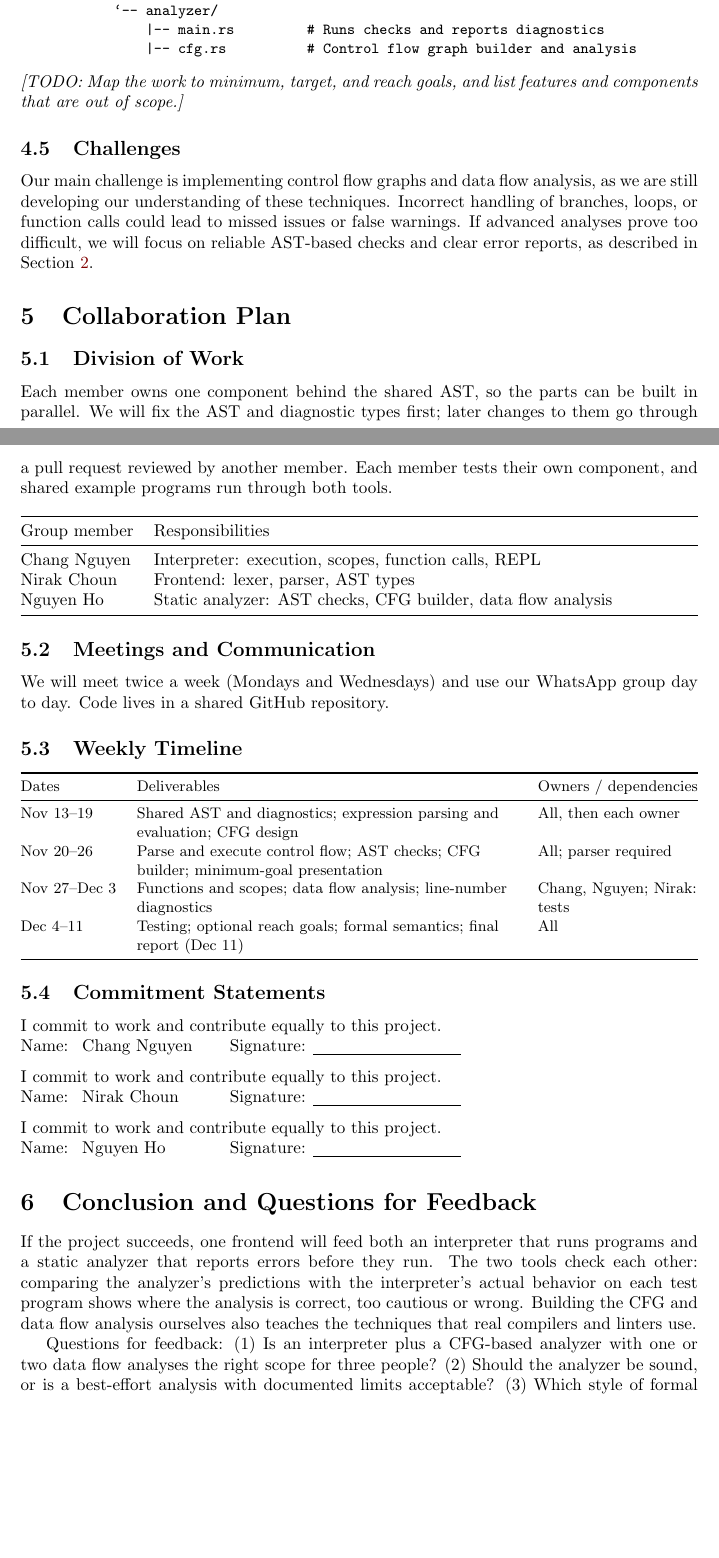
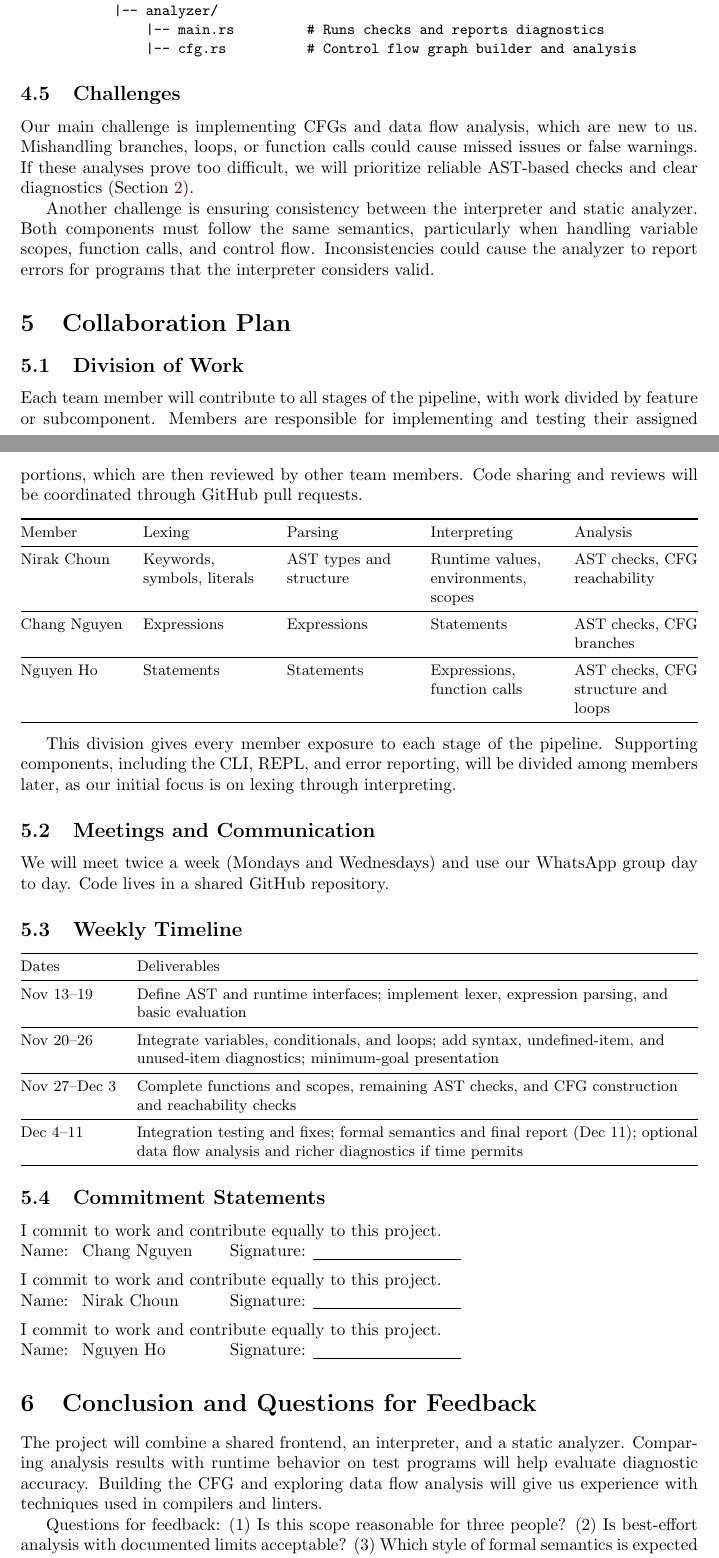
Before and after one commit to nt54hamnghi/ecs240-project, a LaTeX document (proposal.tex): two parts of pages 4 and 5 of 6, joined at a grey line, cut so that both start at the same text, the shorter picture padded with empty space. Compiled offline with pdfLaTeX.

Commit message:
add more details regarding division of work

```diff
--- a/proposal.tex
+++ b/proposal.tex
@@ -325,44 +325,52 @@ src/
     |-- interpreter/
     |   |-- main.rs         # REPL and file execution
-    |   `-- exec.rs         # AST execution and runtime state
-    `-- analyzer/
+    |   |-- exec.rs         # AST execution and runtime state
+    |-- analyzer/
         |-- main.rs         # Runs checks and reports diagnostics
         |-- cfg.rs          # Control flow graph builder and analysis
 \end{BVerbatim}
 \end{center}
 
-\placeholder{Map the work to minimum, target, and reach goals, and list
-features and components that are out of scope.}
+\subsection{Challenges}
+Our main challenge is implementing CFGs and data flow analysis, which are new
+to us. Mishandling branches, loops, or function calls could cause missed issues
+or false warnings. If these analyses prove too difficult, we will prioritize
+reliable AST-based checks and clear diagnostics (Section~\ref{sec:goals}).
 
-\subsection{Challenges}
-Our main challenge is implementing control flow graphs and data flow
-analysis, as we are still developing our understanding of these techniques.
-Incorrect handling of branches, loops, or function calls could lead to
-missed issues or false warnings. If advanced analyses prove too difficult,
-we will focus on reliable AST-based checks and clear error reports, as
-described in Section~\ref{sec:goals}.
-
+Another challenge is ensuring consistency between the interpreter and static
+analyzer. Both components must follow the same semantics, particularly when
+handling variable scopes, function calls, and control flow. Inconsistencies
+could cause the analyzer to report errors for programs that the interpreter
+considers valid.
 
 \section{Collaboration Plan}
 
 \subsection{Division of Work}
-Each member owns one component behind the shared AST, so the parts can be
-built in parallel. We will fix the AST and diagnostic types first; later
-changes to them go through a pull request reviewed by another member. Each
-member tests their own component, and shared example programs run through
-both tools.
+Each team member will contribute to all stages of the pipeline, with work
+divided by feature or subcomponent. Members are responsible for implementing
+and testing their assigned portions, which are then reviewed by other team
+members. Code sharing and reviews will be coordinated through GitHub pull
+requests.
 
 \begin{center}
-\begin{tabularx}{\linewidth}{@{}lX@{}}
+\small
+\begin{tabularx}{\linewidth}{@{}l*{4}{>{\raggedright\arraybackslash}X}@{}}
 \toprule
-Group member & Responsibilities \\
+Member & Lexing & Parsing & Interpreting & Analysis \\
 \midrule
-Chang Nguyen & Interpreter: execution, scopes, function calls, REPL \\
-Nirak Choun & Frontend: lexer, parser, AST types \\
-Nguyen Ho & Static analyzer: AST checks, CFG builder, data flow analysis \\
+Nirak Choun & Keywords, symbols, literals & AST types and structure & Runtime values, environments, scopes & AST checks, CFG reachability \\
+\midrule
+Chang Nguyen & Expressions & Expressions & Statements & AST checks, CFG branches \\
+\midrule
+Nguyen Ho & Statements & Statements & Expressions, function calls & AST checks, CFG structure and loops \\
 \bottomrule
 \end{tabularx}
 \end{center}
+
+This division gives every member exposure to each stage of the pipeline.
+Supporting components, including the CLI, REPL, and error reporting, will be
+divided among members later, as our initial focus is on lexing through
+interpreting.
 
 \subsection{Meetings and Communication}
 We will meet twice a week (Mondays and Wednesdays) and use our WhatsApp
@@ -372,14 +380,17 @@ group day to day. Code lives in a shared GitHub repository.
 
 \begin{center}
 \small
-\begin{tabularx}{\linewidth}{@{}l>{\raggedright\arraybackslash}X>{\raggedright\arraybackslash}p{1.3in}@{}}
+\begin{tabularx}{\linewidth}{@{}l>{\raggedright\arraybackslash}X@{}}
 \toprule
-Dates & Deliverables & Owners / dependencies \\
+Dates & Deliverables \\
 \midrule
-Nov 13--19 & Shared AST and diagnostics; expression parsing and evaluation; CFG design & All, then each owner \\
-Nov 20--26 & Parse and execute control flow; AST checks; CFG builder; minimum-goal presentation & All; parser required \\
-Nov 27--Dec 3 & Functions and scopes; data flow analysis; line-number diagnostics & Chang, Nguyen; Nirak: tests \\
-Dec 4--11 & Testing; optional reach goals; formal semantics; final report (Dec 11) & All \\
+Nov 13--19 & Define AST and runtime interfaces; implement lexer, expression parsing, and basic evaluation \\
+\midrule
+Nov 20--26 & Integrate variables, conditionals, and loops; add syntax, undefined-item, and unused-item diagnostics; minimum-goal presentation \\
+\midrule
+Nov 27--Dec 3 & Complete functions and scopes, remaining AST checks, and CFG construction and reachability checks \\
+\midrule
+Dec 4--11 & Integration testing and fixes; formal semantics and final report (Dec 11); optional data flow analysis and richer diagnostics if time permits \\
 \bottomrule
 \end{tabularx}
 \end{center}
@@ -398,18 +409,15 @@ Dec 4--11 & Testing; optional reach goals; formal semantics; final report (Dec 1
 \\\makebox[0.5in][l]{Name:}\makebox[1.2in][l]{Nguyen Ho}Signature: \underline{\hspace{1.2in}}
 
 \section{Conclusion and Questions for Feedback}
-If the project succeeds, one frontend will feed both an interpreter that runs
-programs and a static analyzer that reports errors before they run. The two
-tools check each other: comparing the analyzer's predictions with the
-interpreter's actual behavior on each test program shows where the analysis
-is correct, too cautious or wrong. Building the CFG and data flow analysis
-ourselves also teaches the techniques that real compilers and linters use.
+The project will combine a shared frontend, an interpreter, and a static
+analyzer. Comparing analysis results with runtime behavior on test programs
+will help evaluate diagnostic accuracy. Building the CFG and exploring data
+flow analysis will give us experience with techniques used in compilers and
+linters.
 
-Questions for feedback: (1) Is an interpreter plus a CFG-based analyzer with
-one or two data flow analyses the right scope for three people? (2) Should
-the analyzer be sound, or is a best-effort analysis with documented limits
-acceptable? (3) Which style of formal semantics do you expect in the final
-report?
+Questions for feedback: (1) Is this scope reasonable for three people?
+(2) Is best-effort analysis with documented limits acceptable? (3) Which
+style of formal semantics is expected in the final report?
 
 \renewcommand{\refname}{References Cited}
 \begingroup
```
Also changed, not shown: proposal.tex (2 more changed lines).
